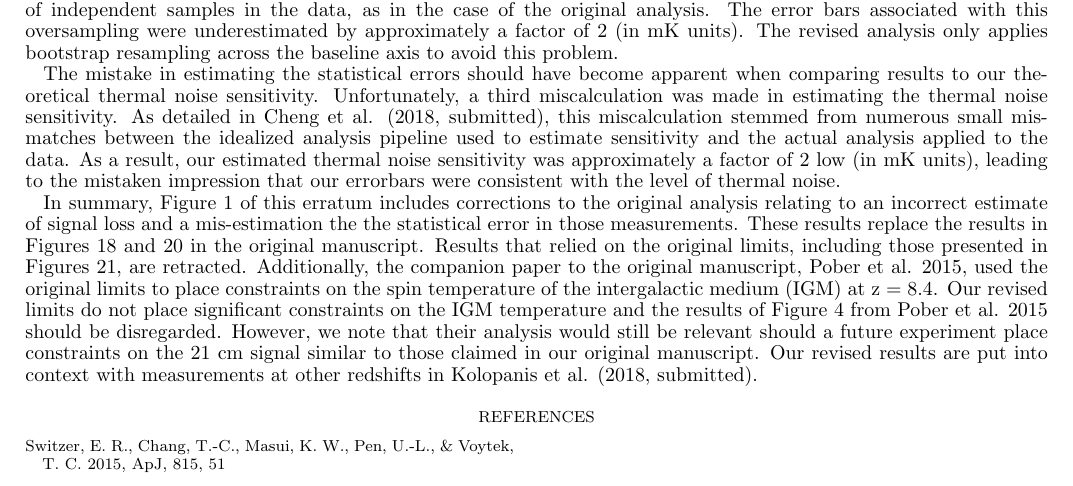
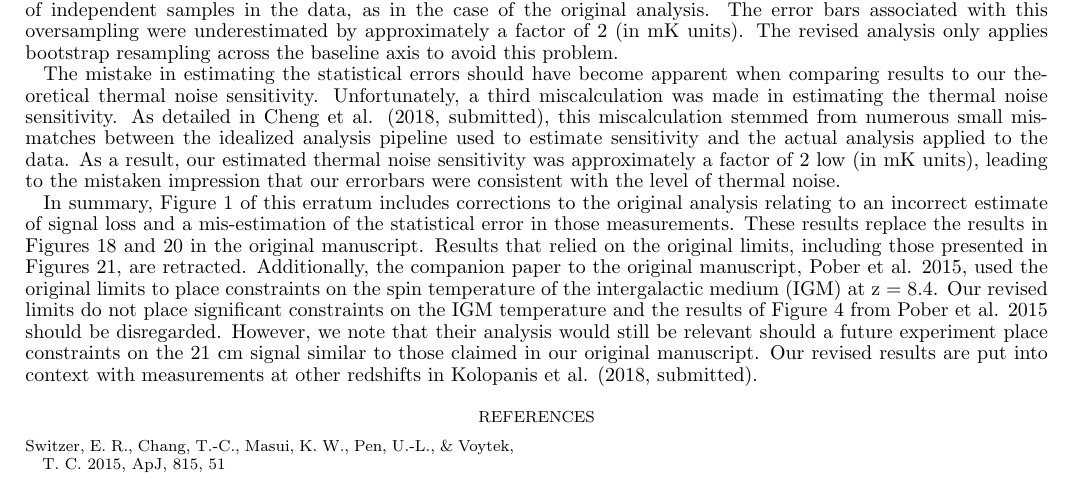
Before and after one commit to zakiali/psa64_pspec, a LaTeX document (erratum.tex): part of page 2 of 2, cut so that both start at the same text. Compiled offline with pdfLaTeX.

Commit message:
syntax error

```diff
--- a/erratum.tex
+++ b/erratum.tex
@@ -161,7 +161,7 @@ errorbars were consistent with the level of thermal noise.
 
 In summary, Figure \ref{fig:updated_pspec} of this erratum includes corrections
 to the original analysis relating to an incorrect estimate of signal loss and a
-mis-estimation the the statistical error in those measurements.  These results
+mis-estimation of the statistical error in those measurements.  These results
 replace the results in Figures 18 and 20 in the original manuscript.  Results
 that relied on the original limits, including those presented in Figures 21,
 are retracted.  Additionally, the companion paper to the original manuscript,
```
